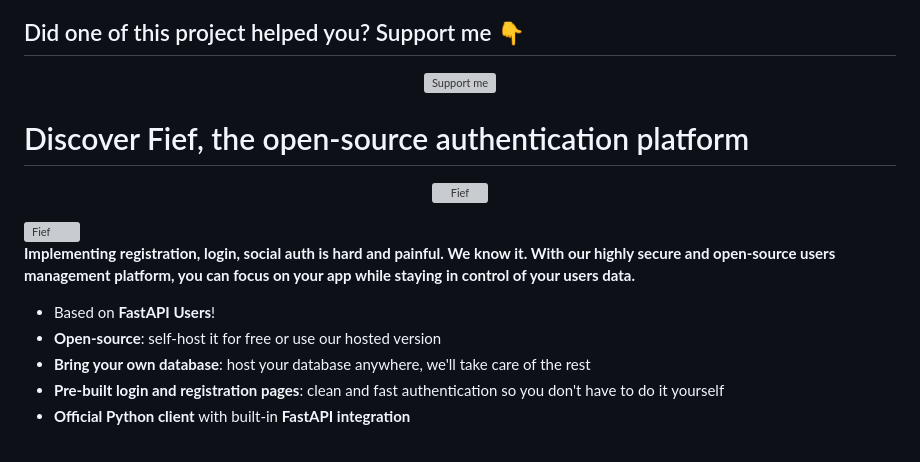
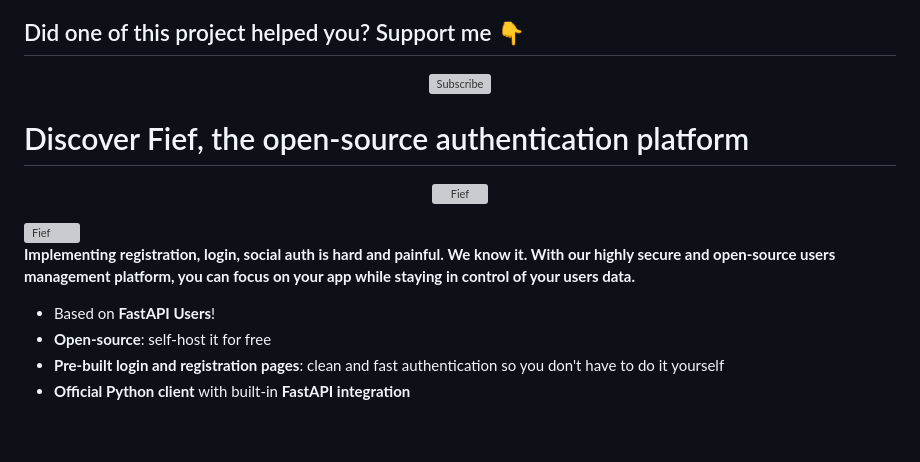
Before and after one commit to frankie567/frankie567, a Markdown page: README.md, the part around the change. Drawn GitHub-style; grey boxes are pictures that could not be loaded.

```diff
--- a/README.md
+++ b/README.md
@@ -19,8 +19,8 @@ Huge fan of Python, my main projects are related to [FastAPI](https://github.com
 <p align="center">
 <a href="https://polar.sh/frankie567">
 <picture>
-  <source media="(prefers-color-scheme: dark)" srcset="https://polar.sh/embed/support-us.svg?org=frankie567&&text=Support+me&darkmode=1">
-  <img alt="Support me" src="https://polar.sh/embed/support-us.svg?org=frankie567&text=Support+me">
+  <source media="(prefers-color-scheme: dark)" srcset="https://polar.sh/embed/subscribe.svg?org=frankie567&darkmode=1">
+  <img alt="Subscribe" src="https://polar.sh/embed/subscribe.svg?org=frankie567">
 </picture>
 </a>
 </p>
@@ -36,8 +36,7 @@ Huge fan of Python, my main projects are related to [FastAPI](https://github.com
 **Implementing registration, login, social auth is hard and painful. We know it. With our highly secure and open-source users management platform, you can focus on your app while staying in control of your users data.**
 
 * Based on **FastAPI Users**!
-* **Open-source**: self-host it for free or use our hosted version
-* **Bring your own database**: host your database anywhere, we'll take care of the rest
+* **Open-source**: self-host it for free
 * **Pre-built login and registration pages**: clean and fast authentication so you don't have to do it yourself
 * **Official Python client** with built-in **FastAPI integration**
 
```
